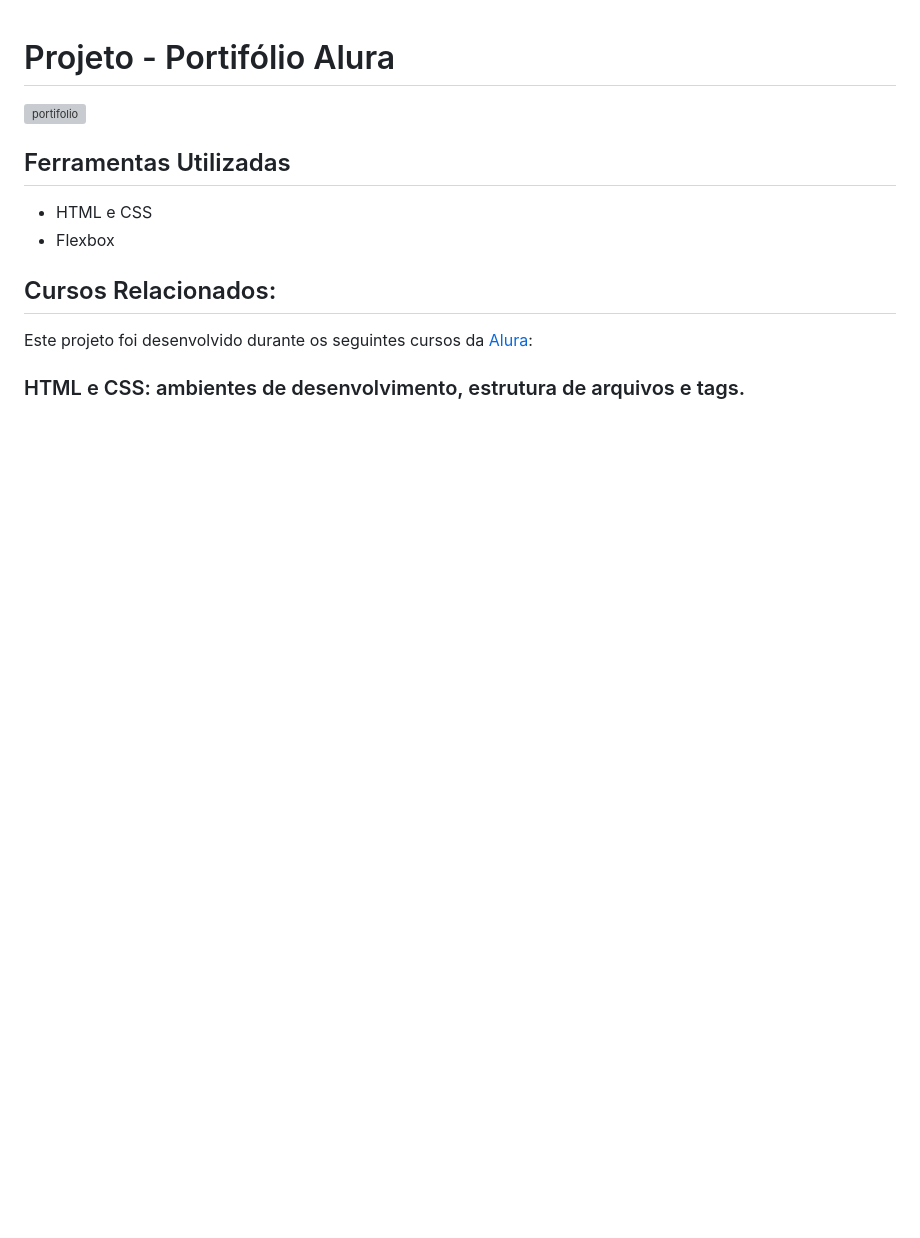
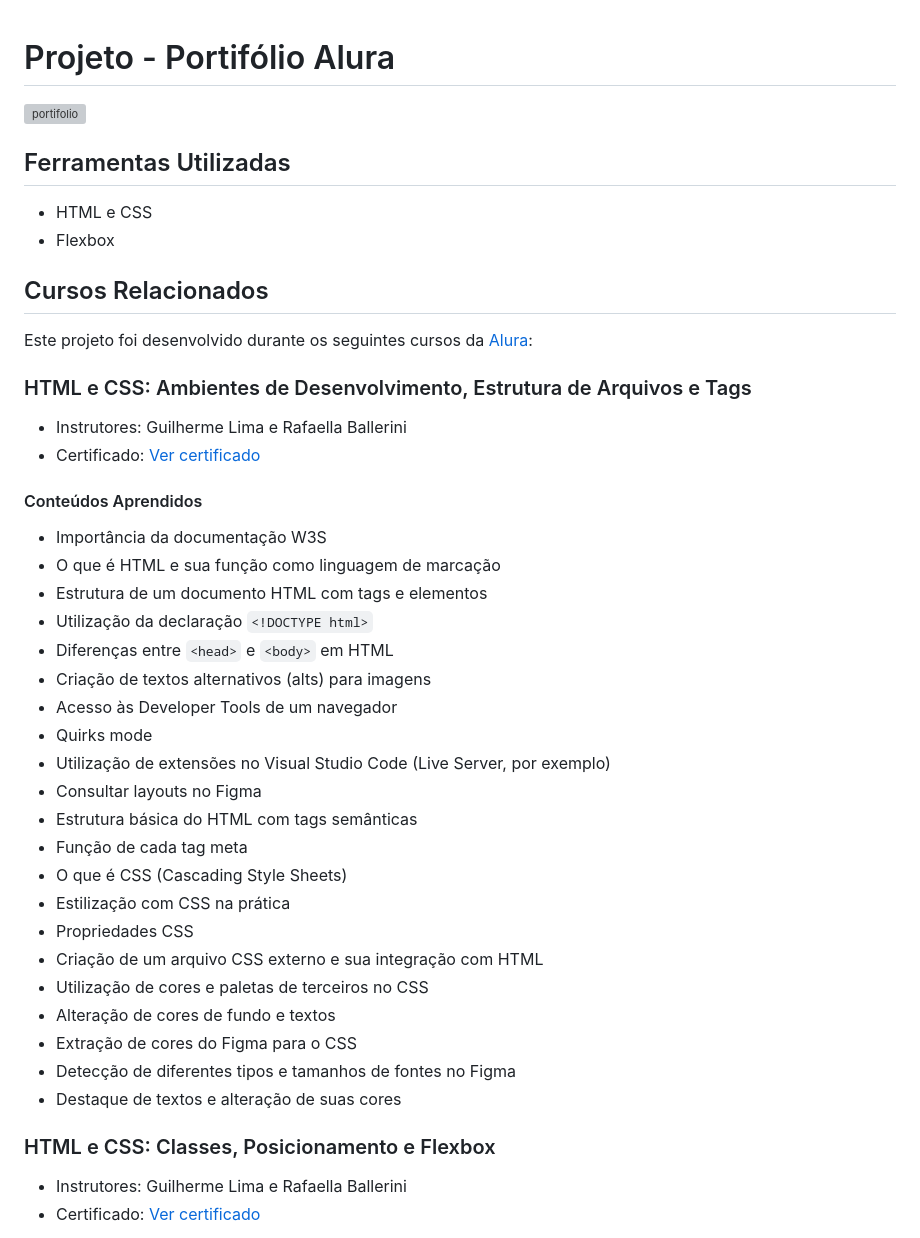
Before and after one commit to lehrissio/portifolio-alura, a Markdown page: README.md, the part around the change printed below. GitHub-like rendering; blank space fills up the shorter version; grey boxes are pictures that could not be loaded.

```diff
--- a/README.md
+++ b/README.md
@@ -2,15 +2,41 @@
 
 ![portifolio](https://github.com/lehrissio/portifolio-alura/assets/103052994/2657de28-c0ae-41d4-8593-e75eabe2bc1f)
 
+## Ferramentas Utilizadas
+* HTML e CSS
+* Flexbox
 
-## Ferramentas Utilizadas
-  * HTML e CSS
-  * Flexbox
-
-## Cursos Relacionados:
+## Cursos Relacionados
 Este projeto foi desenvolvido durante os seguintes cursos da [Alura](https://www.alura.com.br/):
 
+### HTML e CSS: Ambientes de Desenvolvimento, Estrutura de Arquivos e Tags
+* Instrutores: Guilherme Lima e Rafaella Ballerini
+* Certificado: [Ver certificado](https://cursos.alura.com.br/certificate/a22f5ecc-3066-47ca-9fa8-87f161f04526?lang=pt_BR)
 
+#### Conteúdos Aprendidos
+- Importância da documentação W3S
+- O que é HTML e sua função como linguagem de marcação
+- Estrutura de um documento HTML com tags e elementos
+- Utilização da declaração `<!DOCTYPE html>`
+- Diferenças entre `<head>` e `<body>` em HTML
+- Criação de textos alternativos (alts) para imagens
+- Acesso às Developer Tools de um navegador
+- Quirks mode
+- Utilização de extensões no Visual Studio Code (Live Server, por exemplo)
+- Consultar layouts no Figma
+- Estrutura básica do HTML com tags semânticas
+- Função de cada tag meta
+- O que é CSS (Cascading Style Sheets)
+- Estilização com CSS na prática
+- Propriedades CSS
+- Criação de um arquivo CSS externo e sua integração com HTML
+- Utilização de cores e paletas de terceiros no CSS
+- Alteração de cores de fundo e textos
+- Extração de cores do Figma para o CSS
+- Detecção de diferentes tipos e tamanhos de fontes no Figma
+- Destaque de textos e alteração de suas cores
 
-### HTML e CSS: ambientes de desenvolvimento, estrutura de arquivos e tags.
+### HTML e CSS: Classes, Posicionamento e Flexbox
+* Instrutores: Guilherme Lima e Rafaella Ballerini
+* Certificado: [Ver certificado](https://cursos.alura.com.br/certificate/b2801ca3-bfd0-4d8b-8436-ea77637e1a26?lang=pt_BR)
 
```
Also changed, not shown: other parts of README.md (+54 -94 lines).
